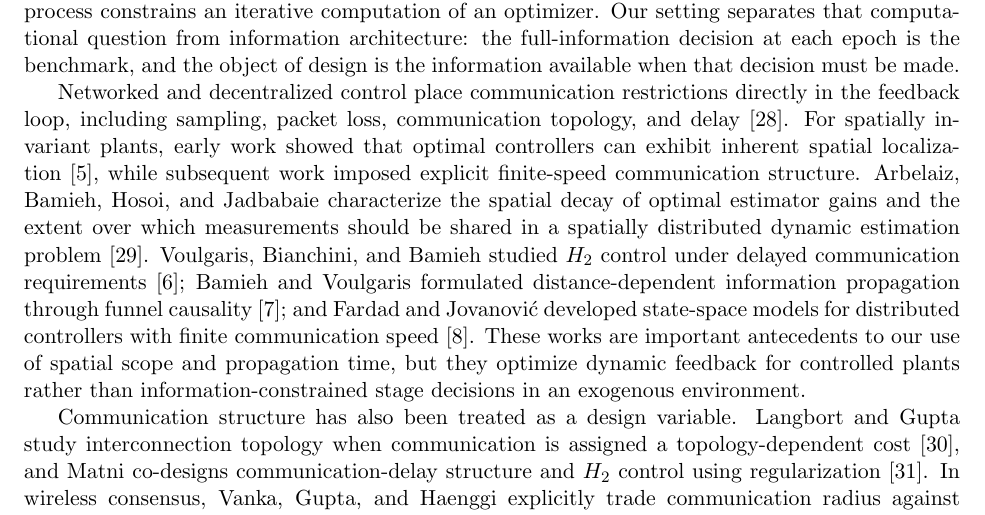
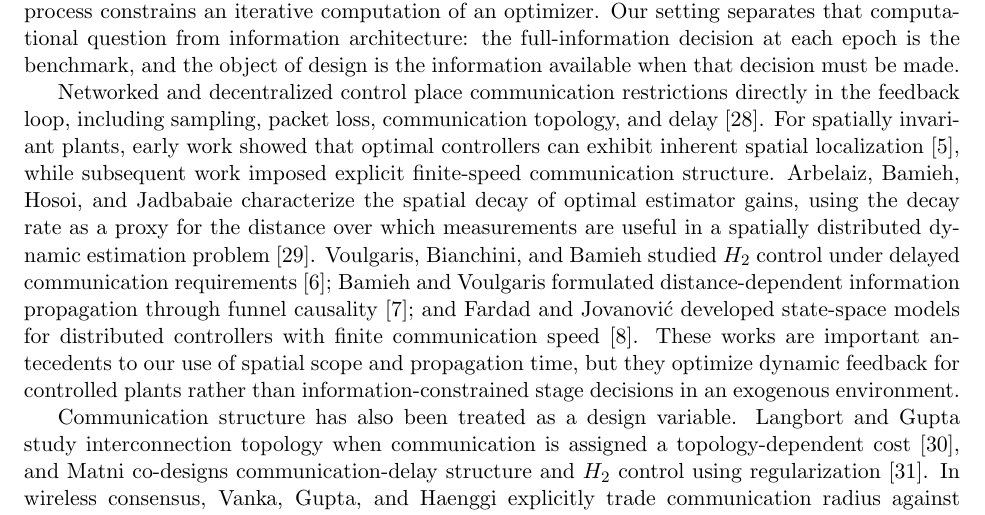
Before and after one commit to ANRGUSC/TINA, a LaTeX paper (main.tex): part of page 36 of 43, cut so that both start at the same text. Compiled offline with pdfLaTeX.

Commit message:
Avoid overstating estimator-localization citation
Revise the Arbelaiz et al. description to match the cited paper's actual result: it characterizes spatial decay of optimal estimator gains, and the decay rate serves as a proxy for useful measurement distance. This avoids suggesting that the paper optimizes or identifies a finite measurement-sharing radius, which the audit found would overstate its contribution.

```diff
--- a/main.tex
+++ b/main.tex
@@ -3463,9 +3463,9 @@ and delay \cite{hespanha2007survey}. For spatially invariant plants, early work
 showed that optimal controllers can exhibit inherent spatial localization
 \cite{bamieh2002spatial}, while subsequent work imposed explicit finite-speed
 communication structure. Arbelaiz, Bamieh, Hosoi, and Jadbabaie characterize
-the spatial decay of optimal estimator gains and the extent over which
-measurements should be shared in a spatially distributed dynamic estimation
-problem \cite{arbelaiz2025estimation}. Voulgaris, Bianchini, and Bamieh studied $H_2$ control
+the spatial decay of optimal estimator gains, using the decay rate as a proxy
+for the distance over which measurements are useful in a spatially distributed
+dynamic estimation problem \cite{arbelaiz2025estimation}. Voulgaris, Bianchini, and Bamieh studied $H_2$ control
 under delayed communication requirements \cite{voulgaris2003optimal}; Bamieh
 and Voulgaris formulated distance-dependent information propagation through
 funnel causality \cite{bamieh2005convex}; and Fardad and Jovanovi\'c developed
```
